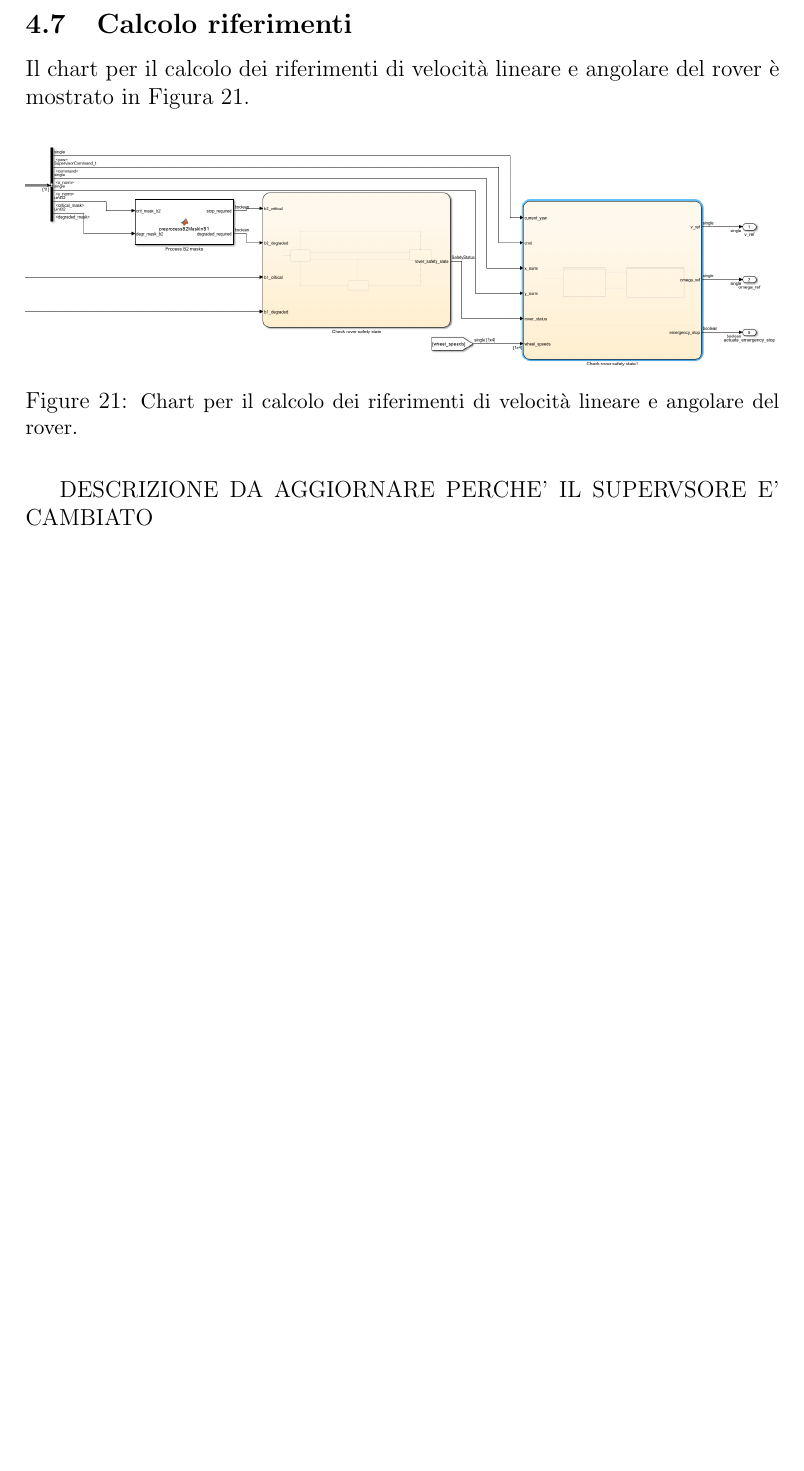
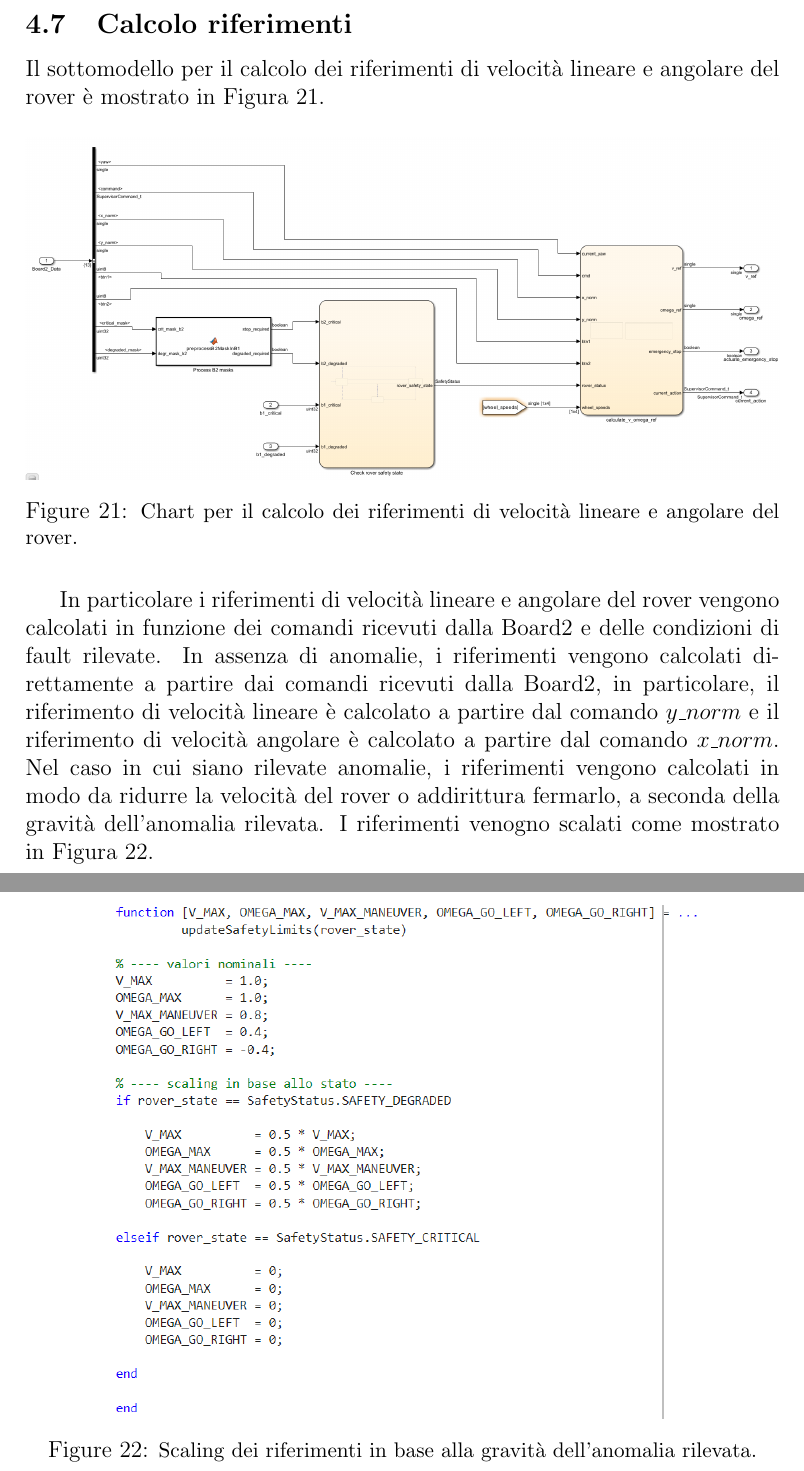
Before and after one commit to ColMike1/Rover_gruppo3, a LaTeX document (Relazione_su_Supervisori/BozzaSup2_Sonsars.tex): part of page 22 of 22 before the commit and two parts of pages 22 and 23 of 23 after it, the two joined at a grey line, cut so that both start at the same text, the shorter picture padded with empty space. Compiled offline with pdfLaTeX.

Commit message:
Aggiornamenti

```diff
--- a/Relazione_su_Supervisori/BozzaSup2_Sonsars.tex
+++ b/Relazione_su_Supervisori/BozzaSup2_Sonsars.tex
@@ -610,7 +610,7 @@ Il bit di ogni maschera rappresenta un'anomalia specifica, come descritto nella
 
 
 \subsection{Calcolo riferimenti}
-Il chart per il calcolo dei riferimenti di velocità lineare e angolare del rover è mostrato in Figura~\ref{fig:calcolo_riferimenti}.
+Il sottomodello per il calcolo dei riferimenti di velocità lineare e angolare del rover è mostrato in Figura~\ref{fig:calcolo_riferimenti}.
 \begin{figure}[H]
     \centering
     \includegraphics[width=1\textwidth]{images/SupervisoreB1/decisione\_vel\_rot}
@@ -618,9 +618,16 @@ Il chart per il calcolo dei riferimenti di velocità lineare e angolare del rove
     \label{fig:calcolo_riferimenti}
 \end{figure}
 
-
-DESCRIZIONE  DA AGGIORNARE PERCHE' IL SUPERVSORE E' CAMBIATO
-
+In particolare i riferimenti di velocità lineare e angolare del rover vengono calcolati in funzione dei comandi ricevuti dalla Board2 e delle condizioni di fault rilevate.
+In assenza di anomalie, i riferimenti vengono calcolati direttamente a partire dai comandi ricevuti dalla Board2, in particolare, il riferimento di velocità lineare è calcolato
+a partire dal comando $y\_norm$ e il riferimento di velocità angolare è calcolato a partire dal comando $x\_norm$. Nel caso in cui siano rilevate anomalie, i riferimenti vengono
+calcolati in modo da ridurre la velocità del rover o addirittura fermarlo, a seconda della gravità dell'anomalia rilevata. I riferimenti venogno scalati come mostrato in Figura~\ref{fig:scaling_riferimenti}.
+\begin{figure}[H]
+    \centering
+    \includegraphics[width=0.8\textwidth]{images/SupervisoreB1/scaling\_Riferimenti}
+    \caption{\small Scaling dei riferimenti in base alla gravità dell'anomalia rilevata.}
+    \label{fig:scaling_riferimenti}
+\end{figure}
 
 
 
```
Also changed, not shown: Relazione_su_Supervisori/BozzaSup2_Sonsars.pdf, Relazione_su_Supervisori/images/SupervisoreB1/decisione_vel_rot.png, Relazione_su_Supervisori/images/SupervisoreB1/scaling_Riferimenti.png (added), Relazione_su_Supervisori/BozzaSup2_Sonsars.tex (2 more changed lines), 5 other files.
